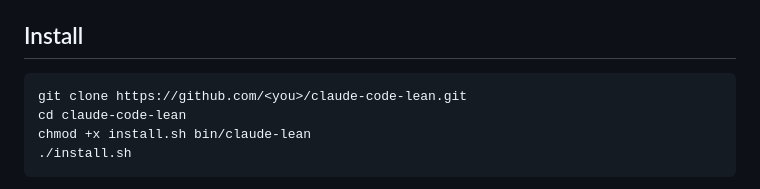
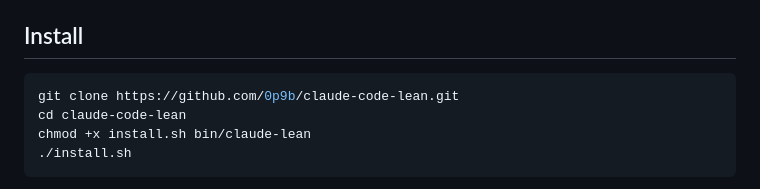
Before and after one commit to 0p9b/claude-code-lean, a Markdown page: README.md, the part around the change. Rendered like a GitHub page.

Commit message:
Fix clone URL in README

````diff
--- a/README.md
+++ b/README.md
@@ -52,7 +52,7 @@ The prompt file is a single `.` by default (replace if you want a short custom i
 ## Install
 
 ```bash
-git clone https://github.com/<you>/claude-code-lean.git
+git clone https://github.com/0p9b/claude-code-lean.git
 cd claude-code-lean
 chmod +x install.sh bin/claude-lean
 ./install.sh
````
